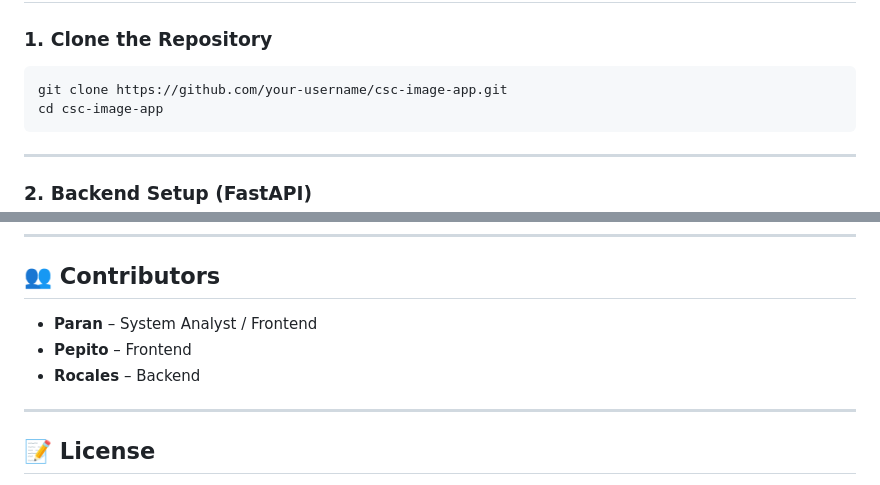
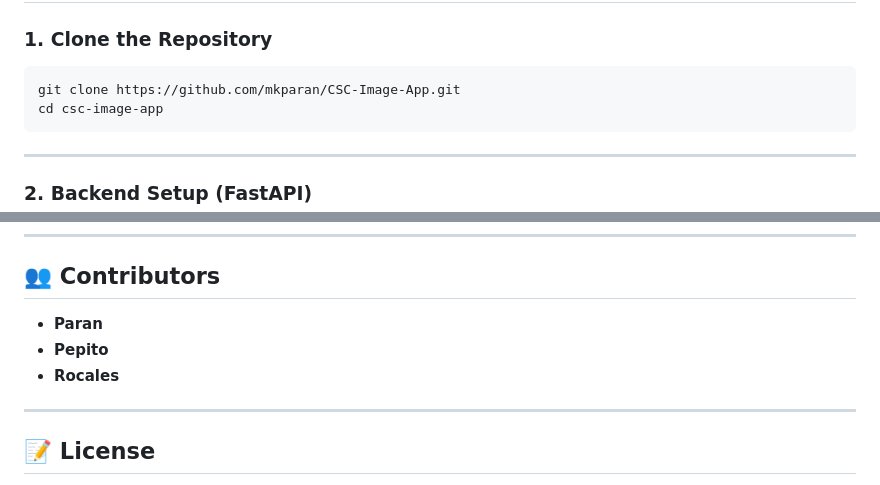
Before and after one commit to mkparan/CSC-Image-App, a Markdown page: README.md, 2 parts joined by grey strips. Rendered like a GitHub page.

````diff
--- a/README.md
+++ b/README.md
@@ -43,7 +43,7 @@ csc-image-app/
 
 ### 1. Clone the Repository
 ```bash
-git clone https://github.com/your-username/csc-image-app.git
+git clone https://github.com/mkparan/CSC-Image-App.git
 cd csc-image-app
 ```
 
@@ -137,9 +137,9 @@ Configure targets (Windows, macOS, Linux) in `package.json` under `"build"`.
 
 ## 👥 Contributors
 
-- **Paran** – System Analyst / Frontend
-- **Pepito** – Frontend
-- **Rocales** – Backend
+- **Paran**
+- **Pepito**
+- **Rocales**
 
 ---
 
````
